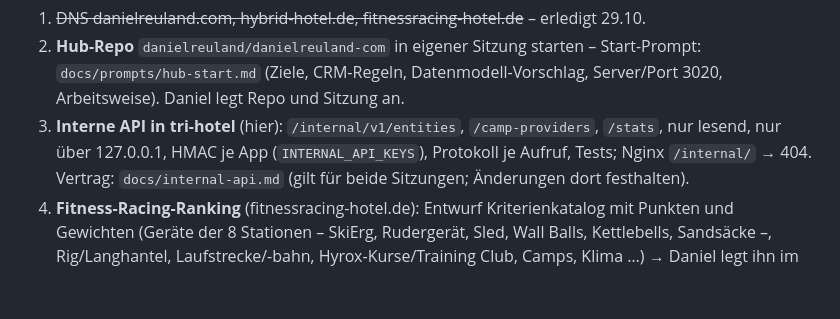
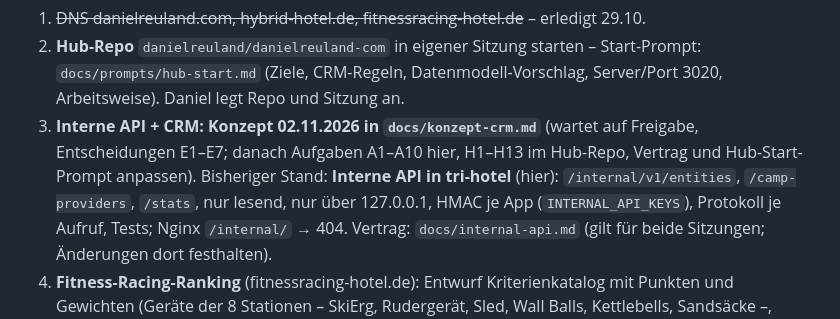
Before and after one commit to danielreuland/tri-hotel, a Markdown page: BACKLOG.md, the part around the change. Rendered like a GitHub page; blank space fills up the shorter version.

Commit message:
Konzept interne API + CRM im Hub (Felder, Datenschutz, Leads je Projekt, Aufgaben A1–A10/H1–H13)
Co-Authored-By: Claude Opus 5.5 <noreply@anthropic.com>

```diff
--- a/BACKLOG.md
+++ b/BACKLOG.md
@@ -138,7 +138,9 @@ in einigen Tagen prüfen.
 1. ~~DNS danielreuland.com, hybrid-hotel.de, fitnessracing-hotel.de~~ – erledigt 29.10.
 2. **Hub-Repo** `danielreuland/danielreuland-com` in eigener Sitzung starten – Start-Prompt: `docs/prompts/hub-start.md`
    (Ziele, CRM-Regeln, Datenmodell-Vorschlag, Server/Port 3020, Arbeitsweise). Daniel legt Repo und Sitzung an.
-3. **Interne API in tri-hotel** (hier): `/internal/v1/entities`, `/camp-providers`, `/stats`, nur lesend, nur über
+3. **Interne API + CRM: Konzept 02.11.2026 in `docs/konzept-crm.md`** (wartet auf Freigabe, Entscheidungen E1–E7; danach
+   Aufgaben A1–A10 hier, H1–H13 im Hub-Repo, Vertrag und Hub-Start-Prompt anpassen). Bisheriger Stand:
+   **Interne API in tri-hotel** (hier): `/internal/v1/entities`, `/camp-providers`, `/stats`, nur lesend, nur über
    127.0.0.1, HMAC je App (`INTERNAL_API_KEYS`), Protokoll je Aufruf, Tests; Nginx `/internal/` → 404. Vertrag:
    `docs/internal-api.md` (gilt für beide Sitzungen; Änderungen dort festhalten).
 4. **Fitness-Racing-Ranking** (fitnessracing-hotel.de): Entwurf Kriterienkatalog mit Punkten und Gewichten (Geräte der
```
Also changed, not shown: docs/konzept-crm.md (added, +331 -0 lines).
